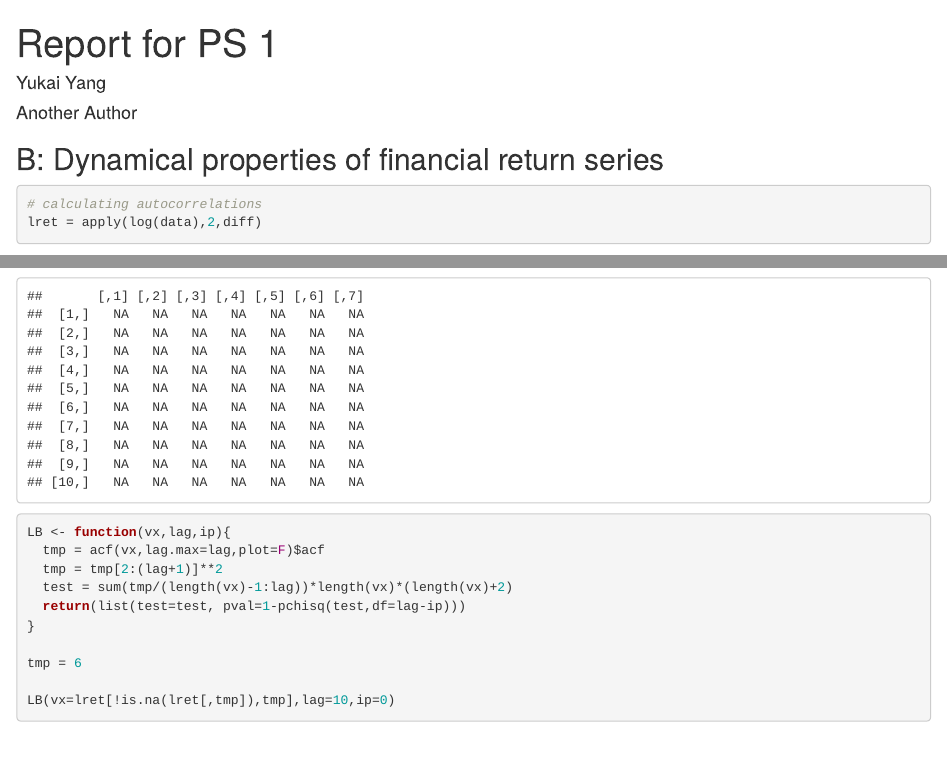
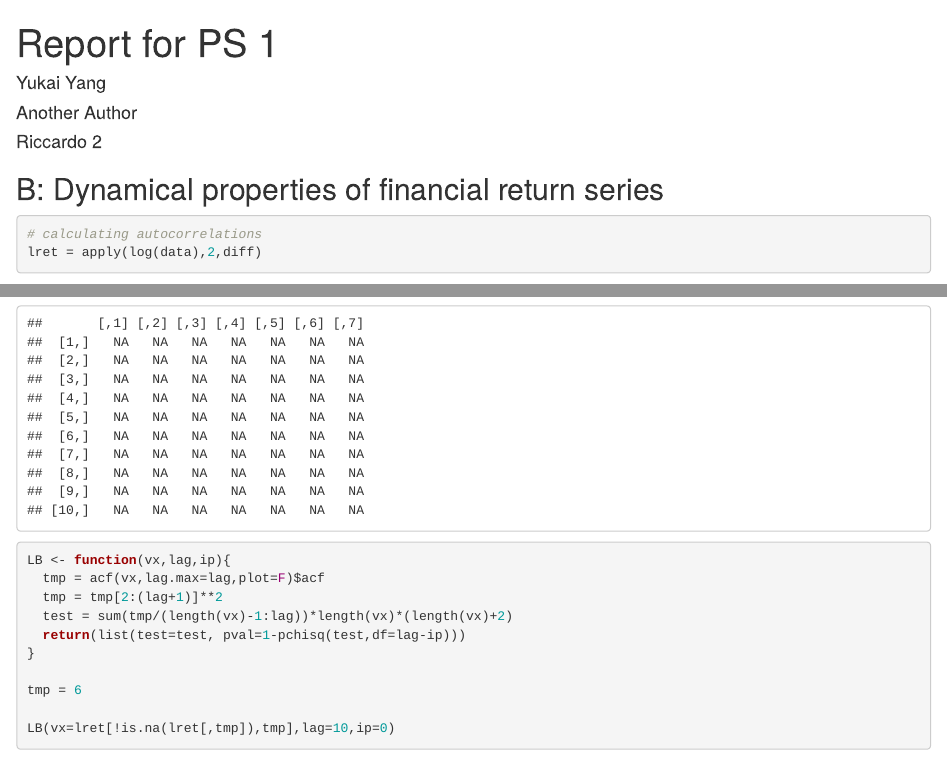
Before and after one commit to Riccardo-Romio/FinancialEconometrics, an R Markdown document (assign.1_Bpart.Rmd): the page in a window 1100 px wide, from its top, and a second part further down, joined at a grey line. Rendered offline with R 4.5, knitr and Pandoc, with nearby package versions; some code elsewhere in the file could not run offline.

Commit message:
added second name

```diff
--- a/assign.1_Bpart.Rmd
+++ b/assign.1_Bpart.Rmd
@@ -3,6 +3,7 @@ title: "Report for PS 1"
 author:
 - Yukai Yang
 - Another Author
+- Riccardo 2
 date: ""
 output:
   html_document:
```
